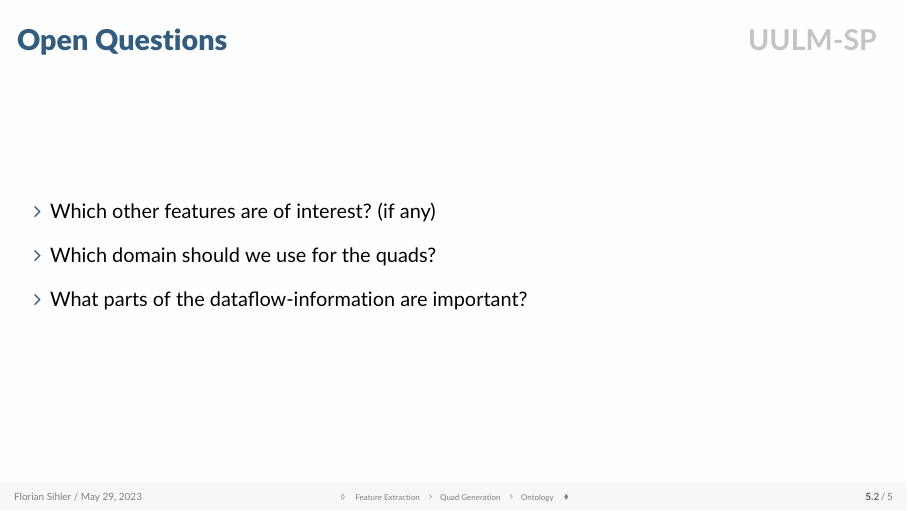
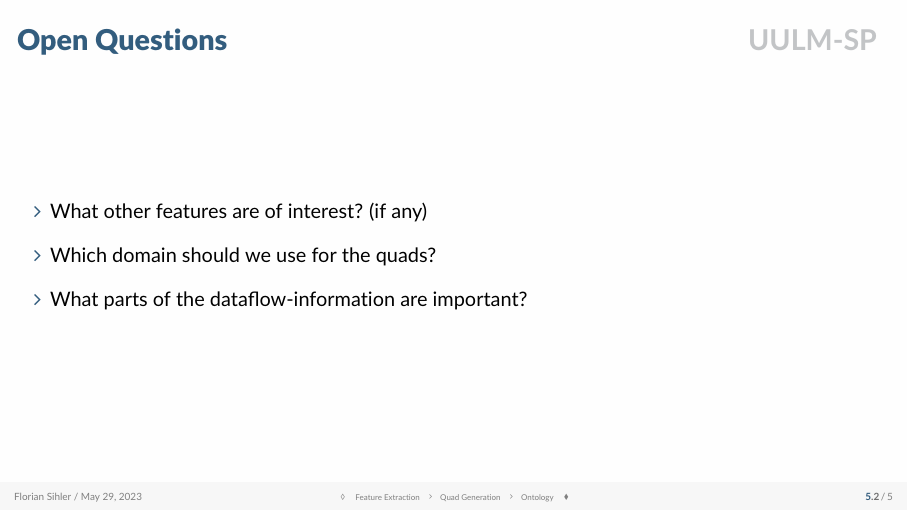
Before and after one commit to Code-Inspect/fs-2023-06-01-interim-slides, LaTeX slides (fs-2023-06-01-interim-slides.tex): page 23 of 23. Compiled offline with pdfLaTeX.

Commit message:
update which to what

```diff
--- a/fs-2023-06-01-interim-slides.tex
+++ b/fs-2023-06-01-interim-slides.tex
@@ -32,7 +32,7 @@
 \addbibresource{references.bib}
 \outro{\frametitle{Open Questions} \begin{itemize}
    \itemsep10pt
-   \item<2-> Which other features are of interest? (if any)
+   \item<2-> What other features are of interest? (if any)
    \item<2-> Which domain should we use for the quads?
    \item<2-> What parts of the dataflow-information are important?
 \end{itemize}}
```
